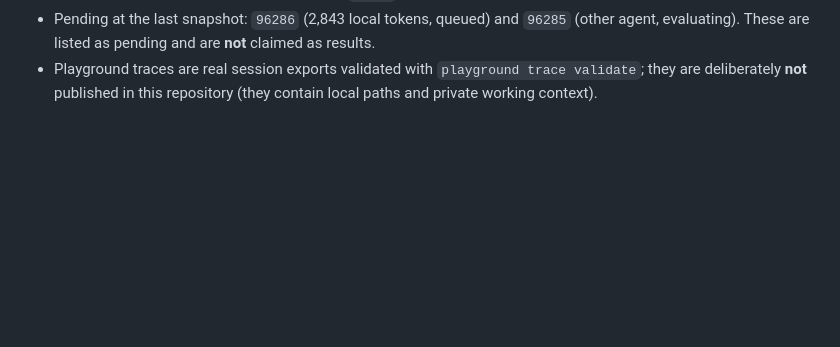
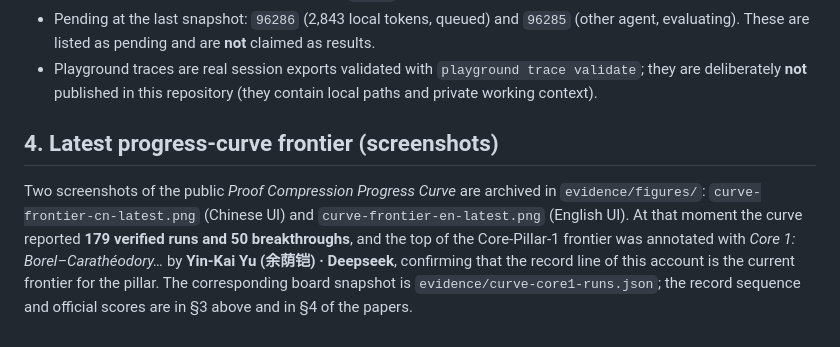
Before and after one commit to YinkaiYu/riemann-hypothesis-zero-free-region-lean4, a Markdown page: docs/EVIDENCE.md, the part around the change. GitHub-like rendering; blank space fills up the shorter version.

```diff
--- a/docs/EVIDENCE.md
+++ b/docs/EVIDENCE.md
@@ -74,3 +74,13 @@ See `evidence/attempts.json`. Notes:
   These are listed as pending and are **not** claimed as results.
 * Playground traces are real session exports validated with `playground trace validate`; they are
   deliberately **not** published in this repository (they contain local paths and private working context).
+
+## 4. Latest progress-curve frontier (screenshots)
+
+Two screenshots of the public *Proof Compression Progress Curve* are archived in `evidence/figures/`:
+`curve-frontier-cn-latest.png` (Chinese UI) and `curve-frontier-en-latest.png` (English UI). At that moment
+the curve reported **179 verified runs and 50 breakthroughs**, and the top of the Core-Pillar-1 frontier was
+annotated with *Core 1: Borel–Carathéodory…* by **Yin-Kai Yu (余荫铠) · Deepseek**, confirming that the record
+line of this account is the current frontier for the pillar. The corresponding board snapshot is
+`evidence/curve-core1-runs.json`; the record sequence and official scores are in §3 above and in §4 of the
+papers.
```
Also changed, not shown: README.md (+8 -0 lines), evidence/figures/curve-frontier-cn-latest.png (added), evidence/figures/curve-frontier-en-latest.png (added).
